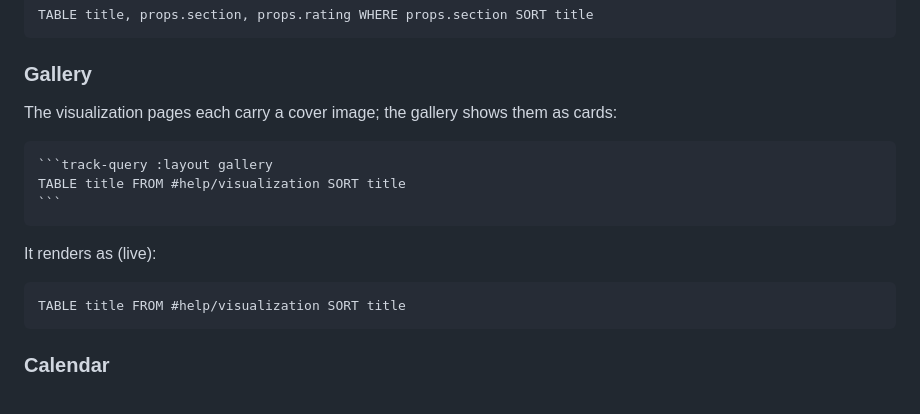
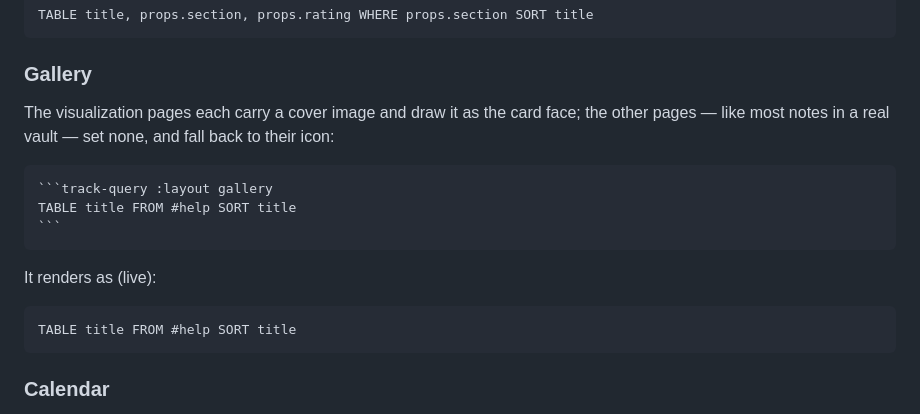
Before and after one commit to ttak0422/track, a Markdown page: docs/help/query.md, the part around the change. GitHub-like rendering.

Commit message:
Mix cover-less pages into the gallery demo
The demo queried only the visualization pages, which all carry covers,
so the icon fallback — the default state of a real vault — was never
visible. FROM #help sweeps every tagged page in: four covers, seven
icon cards.

Co-Authored-By: Claude Fable 5 <noreply@anthropic.com>

`````diff
--- a/docs/help/query.md
+++ b/docs/help/query.md
@@ -150,18 +150,19 @@ TABLE title, props.section, props.rating WHERE props.section SORT title
 
 ### Gallery
 
-The visualization pages each carry a cover image; the gallery shows them as cards:
+The visualization pages each carry a cover image and draw it as the card face; the other pages —
+like most notes in a real vault — set none, and fall back to their icon:
 
 ````markdown
 ```track-query :layout gallery
-TABLE title FROM #help/visualization SORT title
+TABLE title FROM #help SORT title
 ```
 ````
 
 It renders as (live):
 
 ```track-query :layout gallery
-TABLE title FROM #help/visualization SORT title
+TABLE title FROM #help SORT title
 ```
 
 ### Calendar
`````
